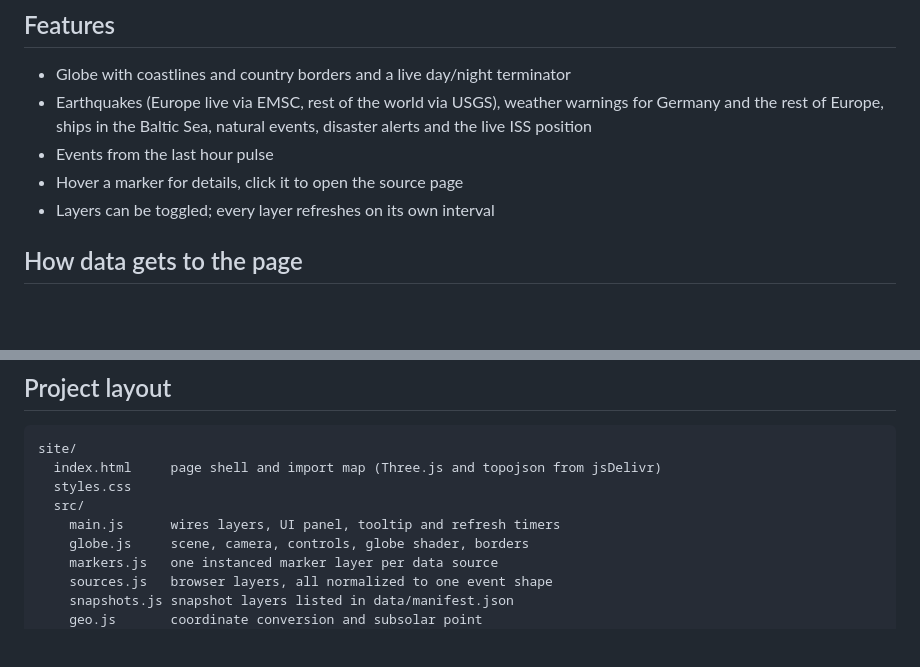
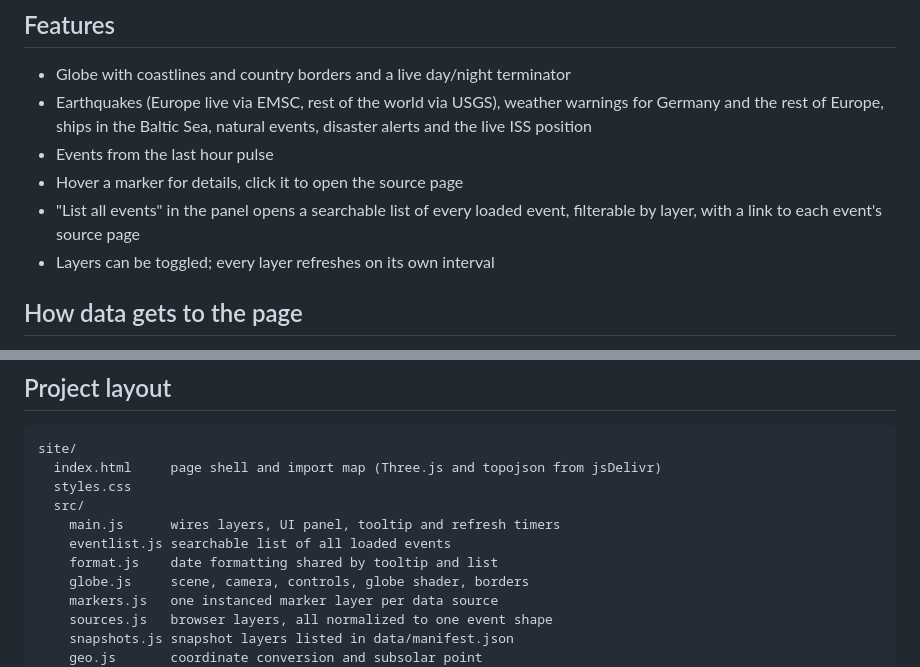
Before and after one commit to schmidt-software/world-info, a Markdown page: README.md, 2 parts joined by grey strips. GitHub-like rendering; blank space fills up the shorter version.

Commit message:
docs: mention the event list in the README
Co-Authored-By: Claude Opus 5.5 <noreply@anthropic.com>

```diff
--- a/README.md
+++ b/README.md
@@ -14,6 +14,8 @@ Live: <https://schmidt-software.github.io/world-info/>
   events, disaster alerts and the live ISS position
 - Events from the last hour pulse
 - Hover a marker for details, click it to open the source page
+- "List all events" in the panel opens a searchable list of every loaded event,
+  filterable by layer, with a link to each event's source page
 - Layers can be toggled; every layer refreshes on its own interval
 
 ## How data gets to the page
@@ -86,6 +88,8 @@ site/
   styles.css
   src/
     main.js      wires layers, UI panel, tooltip and refresh timers
+    eventlist.js searchable list of all loaded events
+    format.js    date formatting shared by tooltip and list
     globe.js     scene, camera, controls, globe shader, borders
     markers.js   one instanced marker layer per data source
     sources.js   browser layers, all normalized to one event shape
```
